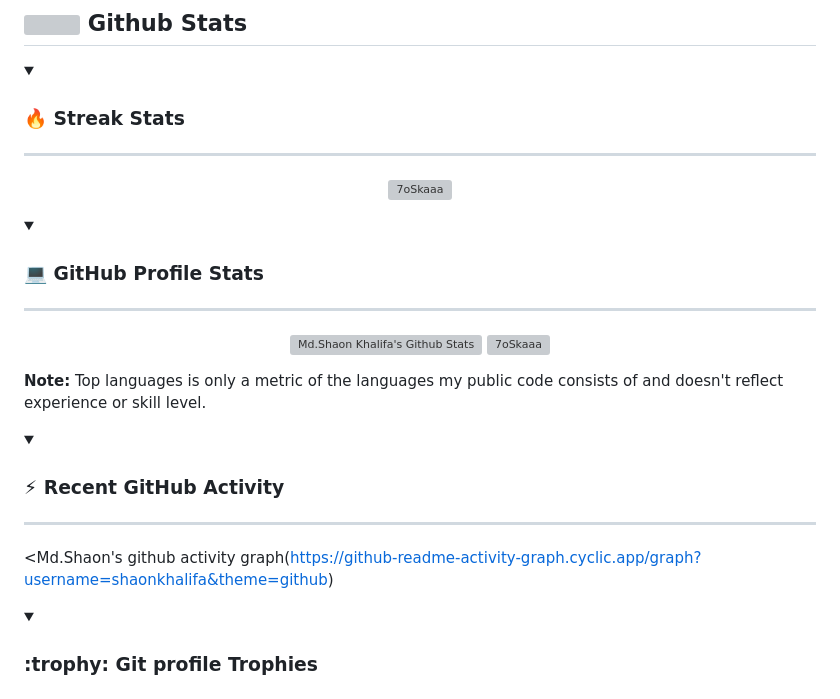
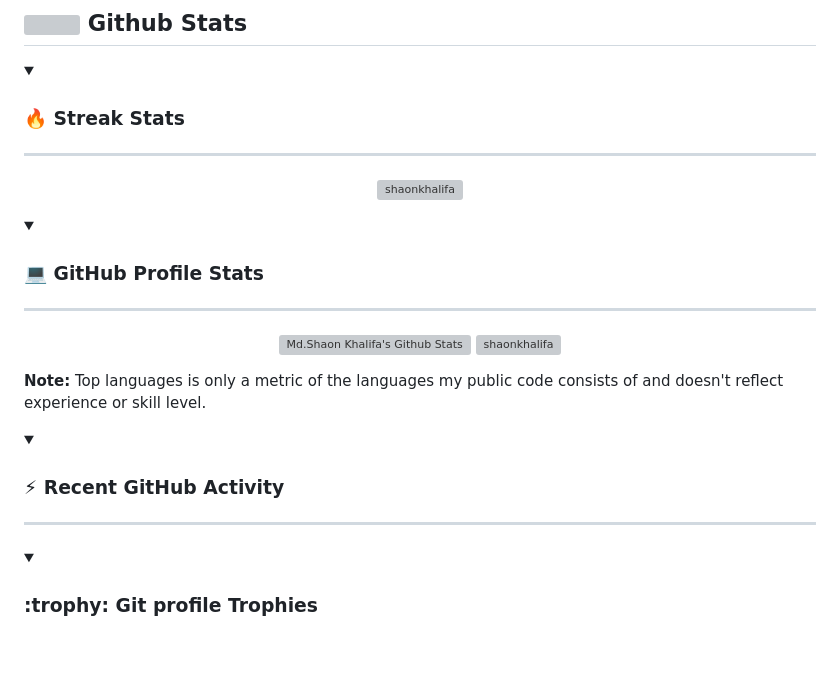
Before and after one commit to shaonkhalifa/Test_For_CI_CD, a Markdown page: README.md, the part around the change. Drawn GitHub-style; folded sections open; blank space fills up the shorter version; grey boxes are pictures that could not be loaded.

```diff
--- a/README.md
+++ b/README.md
@@ -211,7 +211,7 @@
 
 ----
 
-<p align="center"><img src="https://github-readme-streak-stats.herokuapp.com/?user=shaonkhalifa&theme=tokyonight_duo" alt="7oSkaaa" /></p>
+<p align="center"><img src="https://github-readme-streak-stats.herokuapp.com/?user=shaonkhalifa&theme=tokyonight_duo" alt="shaonkhalifa" /></p>
 
 </details>
 
@@ -222,7 +222,7 @@
 <p align="center">
     <a href="https://github.com/anuraghazra/github-readme-stats">
 	    <img alt="Md.Shaon Khalifa's Github Stats" src="https://github-readme-stats.vercel.app/api?username=shaonkhalifa&show_icons=true&count_private=true&locale=en&theme=tokyonight&layout=compact" height="230px"/></a>
-	  <img src="https://github-readme-stats.vercel.app/api/top-langs?username=shaonkhalifa&langs_count=10&show_icons=true&locale=en&theme=tokyonight" alt="7oSkaaa" height="230px"/>
+	  <img src="https://github-readme-stats.vercel.app/api/top-langs?username=shaonkhalifa&langs_count=10&show_icons=true&locale=en&theme=tokyonight" alt="shaonkhalifa" height="230px"/>
 <br/>
 
   <b>Note:</b> Top languages is only a metric of the languages my public code consists of and doesn't reflect experience or skill level.
@@ -233,7 +233,7 @@
 
 ----
 
-<Md.Shaon's github activity graph(https://github-readme-activity-graph.cyclic.app/graph?username=shaonkhalifa&theme=github)
+<!--<Md.Shaon's github activity graph(https://github-readme-activity-graph.cyclic.app/graph?username=shaonkhalifa&theme=github)-->
 <!--(https://github.com/7oSkaaa/github-readme-activity-graph)-->
 
 
```
